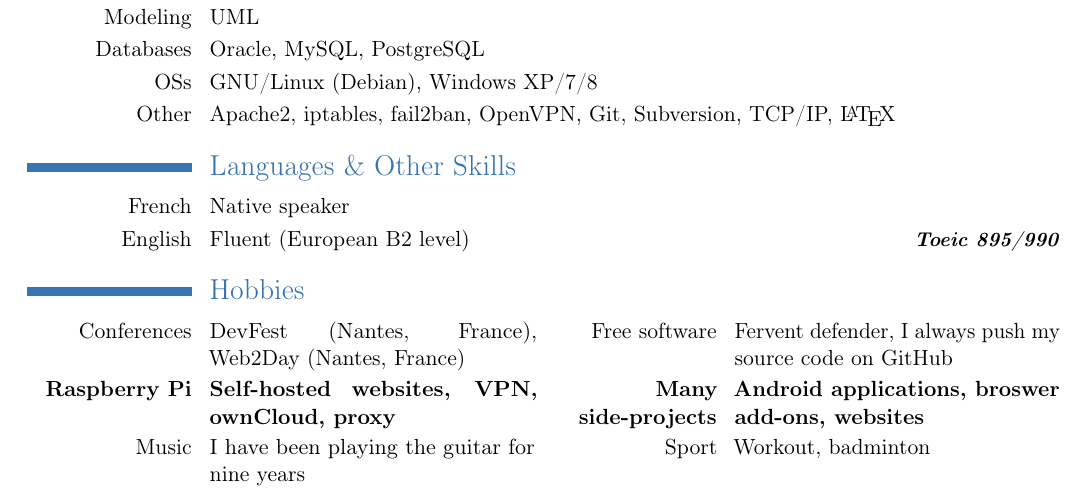
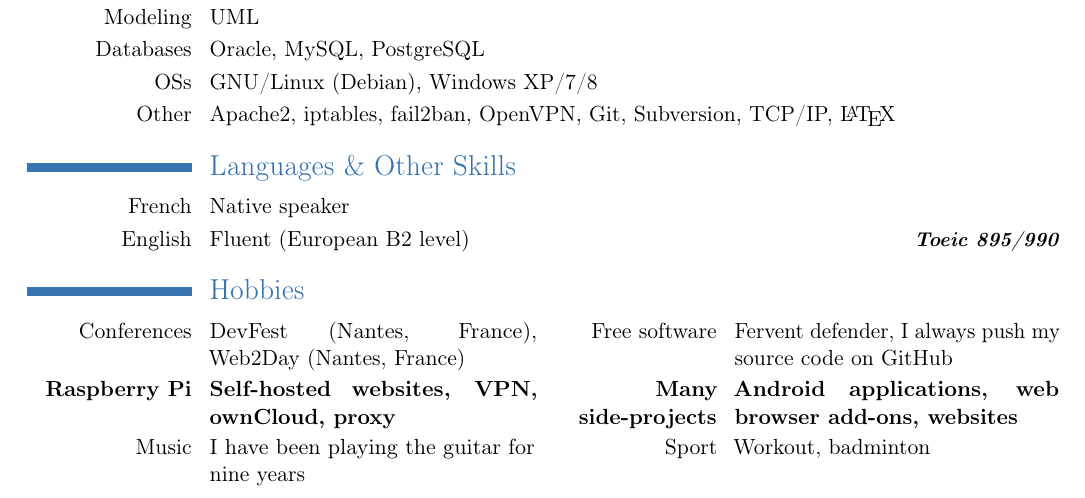
Before and after one commit to rpellerin/LaTeX-templates, a LaTeX CV (cv/CV.tex): part of the page, cut so that both start at the same text. Compiled offline with pdfLaTeX.

Commit message:
Orthographic mistake in CV corrected

```diff
--- a/cv/CV.tex
+++ b/cv/CV.tex
@@ -86,6 +86,6 @@
 
 \section{Hobbies}
 \cvdoubleitem{Conferences}{\href{http://devfest.gdgnantes.com/}{DevFest} (Nantes, France), \href{http://web2day.co/}{Web2Day} (Nantes, France)}{Free software}{Fervent defender, I always push my source code on \href{https://github.com/rpellerin}{GitHub}}
-\cvdoubleitem{\textbf{Raspberry Pi}}{\textbf{Self-hosted websites, VPN, ownCloud, proxy}}{\textbf{Many side-projects}}{\textbf{Android applications, broswer add-ons, websites}}
+\cvdoubleitem{\textbf{Raspberry Pi}}{\textbf{Self-hosted websites, VPN, ownCloud, proxy}}{\textbf{Many side-projects}}{\textbf{Android applications, web browser add-ons, websites}}
 \cvdoubleitem{Music}{I have been playing the guitar for nine years}{Sport}{Workout, badminton}
 \end{document}
```
Also changed, not shown: cv/CV.pdf.
